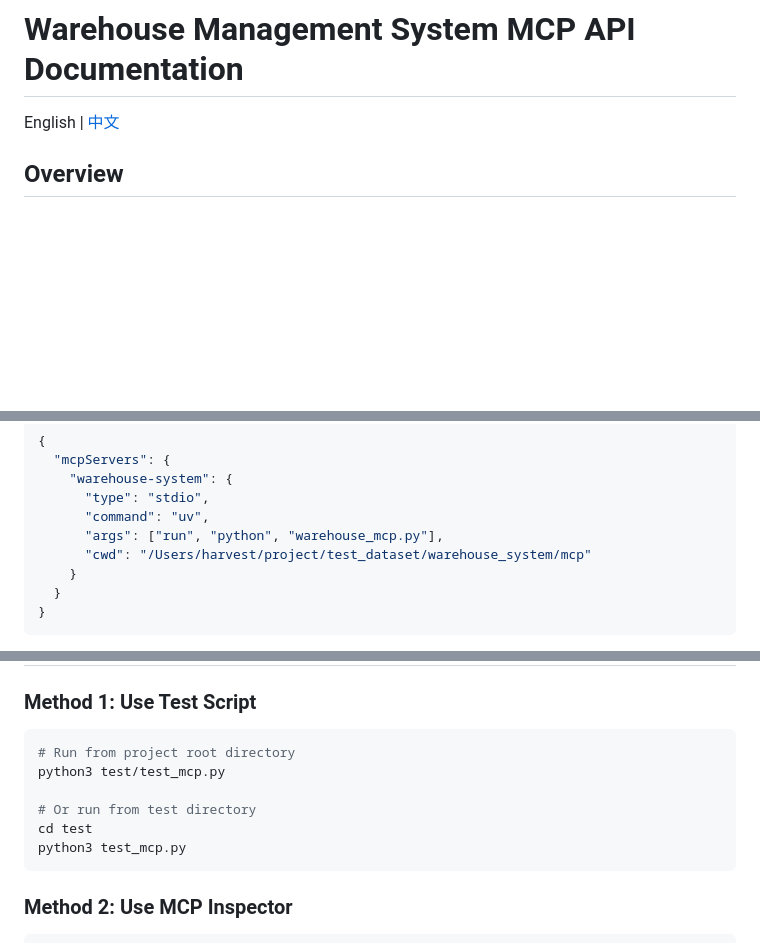
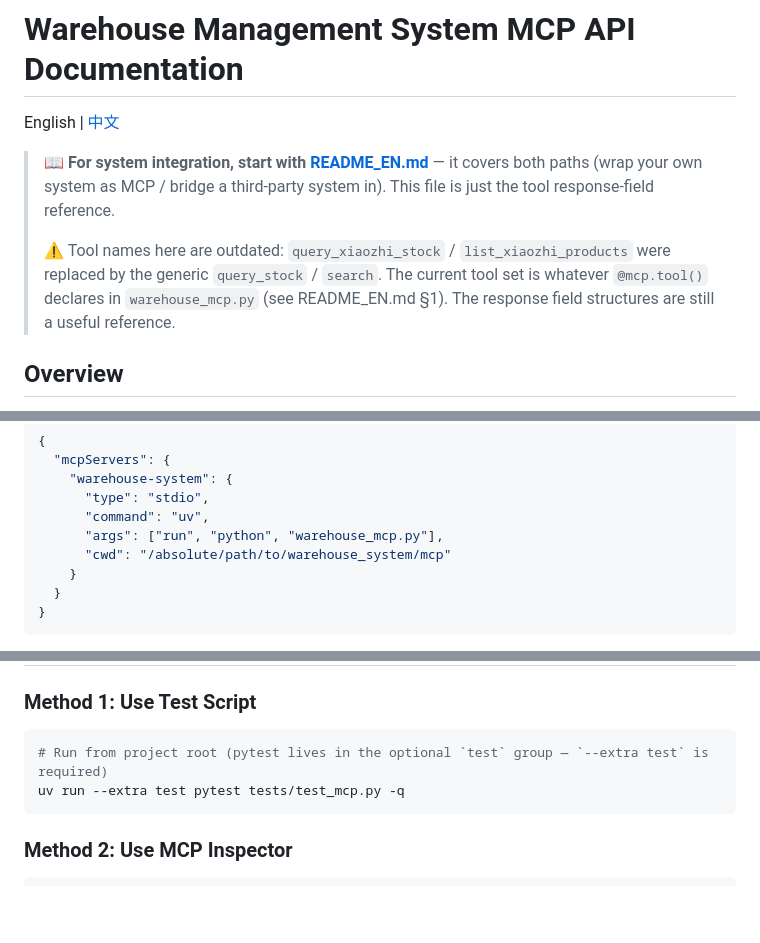
Before and after one commit to suharvest/warehouse_system, a Markdown page: mcp/MCP_README_EN.md, 3 parts joined by grey strips. GitHub-like rendering; blank space fills up the shorter version.

````diff
--- a/mcp/MCP_README_EN.md
+++ b/mcp/MCP_README_EN.md
@@ -1,6 +1,10 @@
 # Warehouse Management System MCP API Documentation
 
 English | [中文](MCP_README.md)
+
+> 📖 **For system integration, start with [README_EN.md](README_EN.md)** — it covers both paths (wrap your own system as MCP / bridge a third-party system in). This file is just the tool response-field reference.
+>
+> ⚠️ Tool names here are outdated: `query_xiaozhi_stock` / `list_xiaozhi_products` were replaced by the generic `query_stock` / `search`. The current tool set is whatever `@mcp.tool()` declares in `warehouse_mcp.py` (see README_EN.md §1). The response field structures are still a useful reference.
 
 ## Overview
 
@@ -226,7 +230,7 @@ Edit the Claude Desktop configuration file and add the following:
       "type": "stdio",
       "command": "uv",
       "args": ["run", "python", "warehouse_mcp.py"],
-      "cwd": "/Users/harvest/project/test_dataset/warehouse_system/mcp"
+      "cwd": "/absolute/path/to/warehouse_system/mcp"
     }
   }
 }
@@ -444,12 +448,8 @@ $env:MCP_ENDPOINT = "ws://localhost:8080/mcp"
 ### Method 1: Use Test Script
 
 ```bash
-# Run from project root directory
-python3 test/test_mcp.py
-
-# Or run from test directory
-cd test
-python3 test_mcp.py
+# Run from project root (pytest lives in the optional `test` group — `--extra test` is required)
+uv run --extra test pytest tests/test_mcp.py -q
 ```
 
 ### Method 2: Use MCP Inspector
````
Also changed, not shown: other parts of mcp/MCP_README_EN.md (+1 -1 lines), mcp/MCP_README.md (+8 -8 lines), mcp/MCP_SLIM_DESIGN.md (+9 -0 lines).
